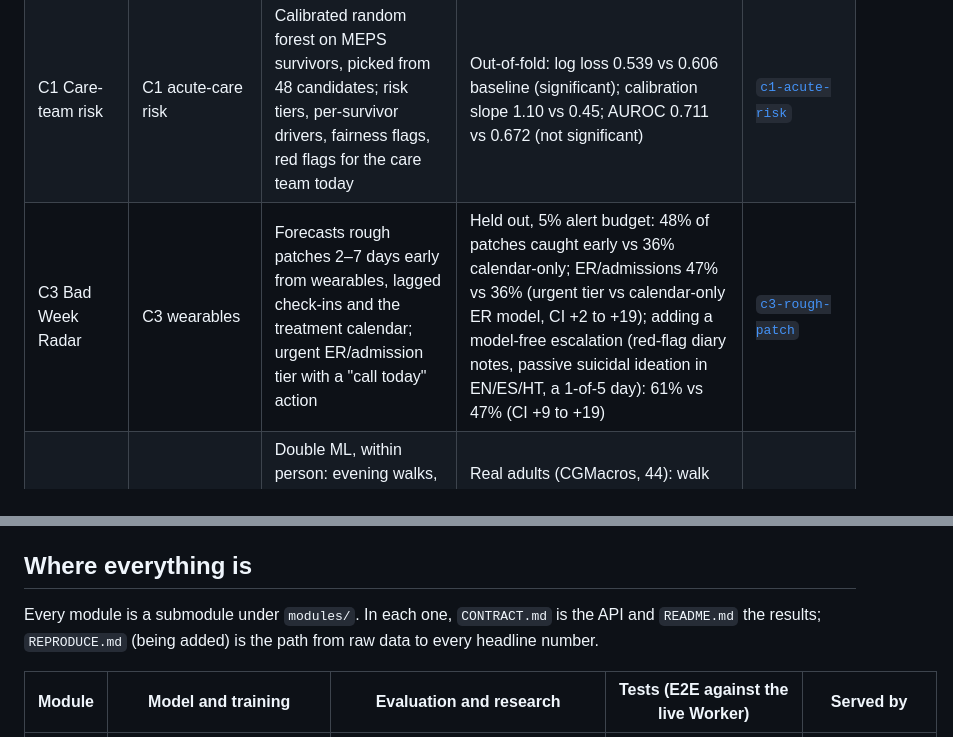
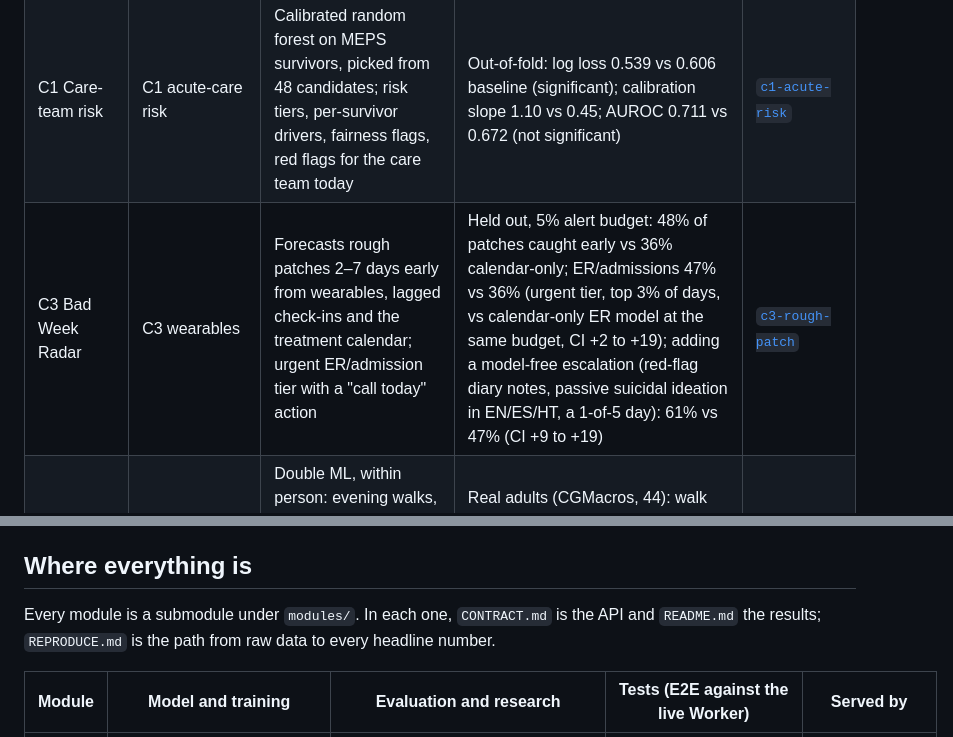
Before and after one commit to zaycruz/survivorship-360, a Markdown page: README.md, 2 parts joined by grey strips. GitHub-like rendering.

```diff
--- a/README.md
+++ b/README.md
@@ -29,7 +29,7 @@ Every number in the product traces to a validation run in its module's repo: hel
 |---|---|---|---|---|
 | Patient 360 | all | Clinician console: Today list, patients, per-patient 360 view, live coaching calls with recap, AI assistant. Owns the whole application layer. | E2E against the live site: 114/114, including no repeated tile numbers, clinician voice only, no test rows and End call saving every line's tag | [`coach-console`](modules/coach-console) |
 | C1 Care-team risk | C1 acute-care risk | Calibrated random forest on MEPS survivors, picked from 48 candidates; risk tiers, per-survivor drivers, fairness flags, red flags for the care team today | Out-of-fold: log loss 0.539 vs 0.606 baseline (significant); calibration slope 1.10 vs 0.45; AUROC 0.711 vs 0.672 (not significant) | [`c1-acute-risk`](modules/c1-acute-risk) |
-| C3 Bad Week Radar | C3 wearables | Forecasts rough patches 2–7 days early from wearables, lagged check-ins and the treatment calendar; urgent ER/admission tier with a "call today" action | Held out, 5% alert budget: 48% of patches caught early vs 36% calendar-only; ER/admissions 47% vs 36% (urgent tier vs calendar-only ER model, CI +2 to +19); adding a model-free escalation (red-flag diary notes, passive suicidal ideation in EN/ES/HT, a 1-of-5 day): 61% vs 47% (CI +9 to +19) | [`c3-rough-patch`](modules/c3-rough-patch) |
+| C3 Bad Week Radar | C3 wearables | Forecasts rough patches 2–7 days early from wearables, lagged check-ins and the treatment calendar; urgent ER/admission tier with a "call today" action | Held out, 5% alert budget: 48% of patches caught early vs 36% calendar-only; ER/admissions 47% vs 36% (urgent tier, top 3% of days, vs calendar-only ER model at the same budget, CI +2 to +19); adding a model-free escalation (red-flag diary notes, passive suicidal ideation in EN/ES/HT, a 1-of-5 day): 61% vs 47% (CI +9 to +19) | [`c3-rough-patch`](modules/c3-rough-patch) |
 | C4 Glucose Guide | C4 dose & timing | Double ML, within person: evening walks, late dinners and overnight fasting vs blood sugar; personal advice only when the person's own data supports it | Real adults (CGMacros, 44): walk after a meal −3.2 mg/dL (CI −6.9 to +0.5, not distinguishable from zero); synthetic program −18.3 (CI 16.6–20.1), so advice offers the walk as a low-risk habit | [`c4-glucose-guide`](modules/c4-glucose-guide) |
 | C5 Coach's Co-pilot | C5 coaching conversations | Tags every call line with an MI code in ~0.4 s (Cloudflare Clef), live fidelity score, safety banners, GLM coaching cues | Held out: 93.1% coach moves, 90.9% participant talk on 1,085 calls; 13/13 urgent lines caught (false alarms 244 / 25,785 lines, up from 9, after widening distress to suicide warning signs: 44/54 caught on an independent held-out set, was 25/54); coach score vs each supervisor r 0.75 / 0.70, vs 0.69 between supervisors | [`coach-copilot`](modules/coach-copilot) |
 | Challenge MCP | all | 12 read-only tools over every module for ChatGPT and Claude, incl. "score this conversation" | E2E 120/120 with the official MCP client, including injected-failure fallbacks; every tool declares an output schema | [`challenge-mcp`](modules/challenge-mcp) |
@@ -94,7 +94,7 @@ Diagrams are made in Paper; the PNGs in `docs/` are exports.
 
 ## Where everything is
 
-Every module is a submodule under `modules/`. In each one, `CONTRACT.md` is the API and `README.md` the results; `REPRODUCE.md` (being added) is the path from raw data to every headline number.
+Every module is a submodule under `modules/`. In each one, `CONTRACT.md` is the API and `README.md` the results; `REPRODUCE.md` is the path from raw data to every headline number.
 
 | Module | Model and training | Evaluation and research | Tests (E2E against the live Worker) | Served by |
 |---|---|---|---|---|
```
Also changed, not shown: docs/how-it-works.md (+4 -4 lines).
